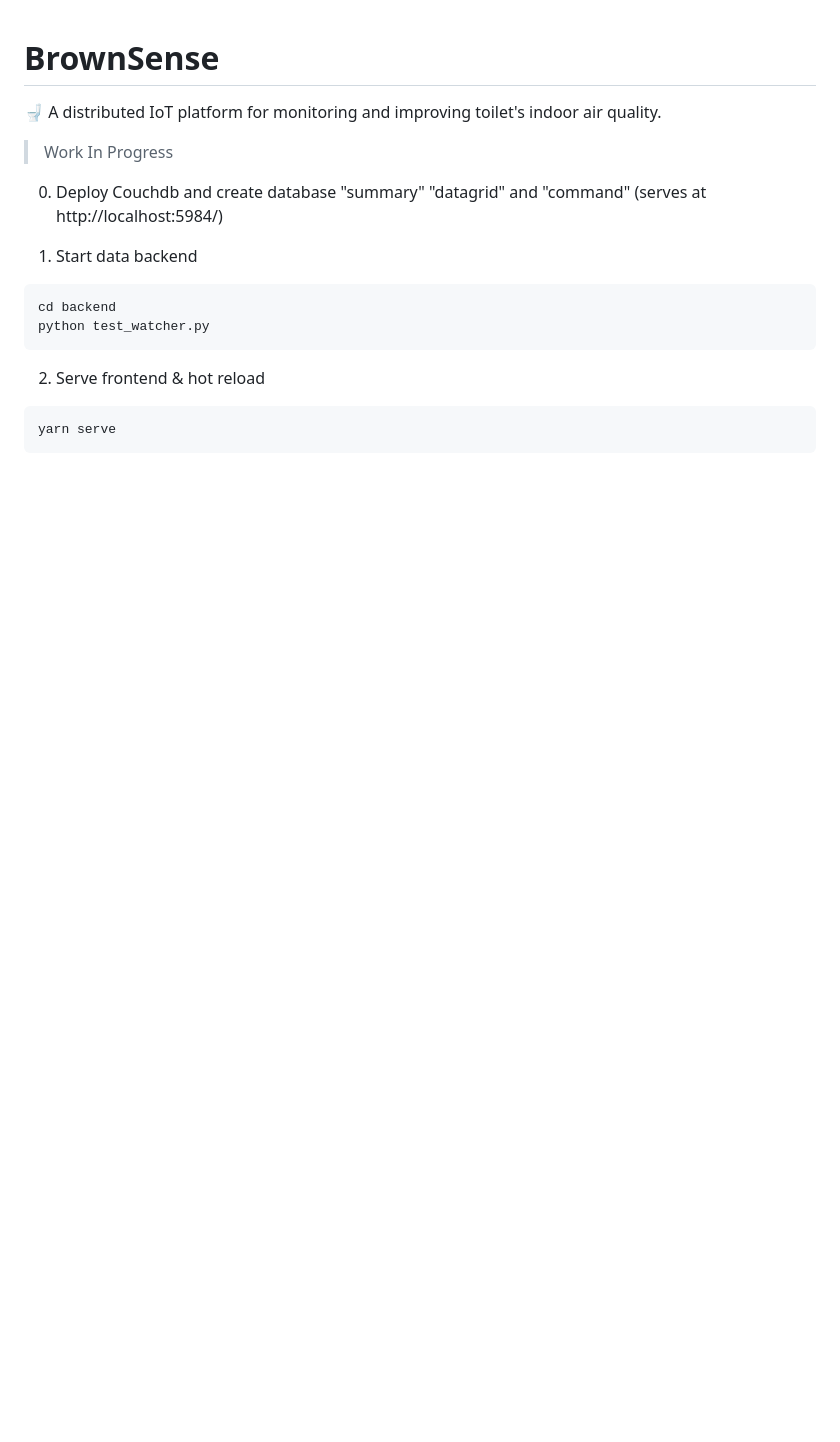
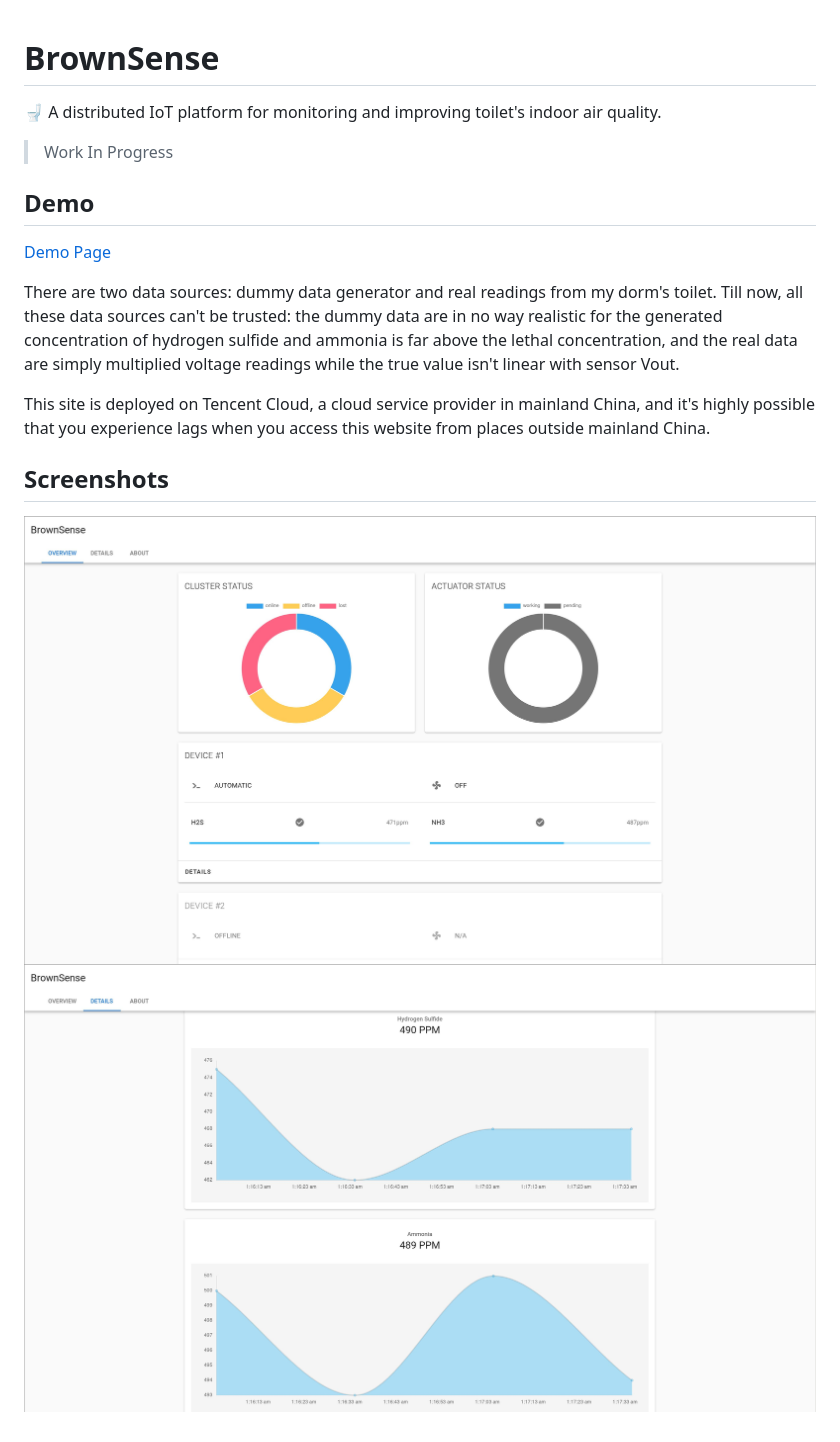
Before and after one commit to PhotonQuantum/BrownSense, a Markdown page: README.md, the part around the change. GitHub-like rendering; pictures changed too: screenshots/1.jpg (added), screenshots/2.jpg (added); blank space fills up the shorter version.

````diff
--- a/README.md
+++ b/README.md
@@ -4,15 +4,14 @@
 
 > Work In Progress
 
-0. Deploy Couchdb and create database "summary" "datagrid" and "command" (serves at http://localhost:5984/)
+## Demo
 
-1. Start data backend
-``` bash
-cd backend
-python test_watcher.py
-```
+[Demo Page](https://brownsense.misaka.center/)
 
-2. Serve frontend & hot reload
-``` bash
-yarn serve
-```
+There are two data sources: dummy data generator and real readings from my dorm's toilet. Till now, all these data sources can't be trusted: the dummy data are in no way realistic for the generated concentration of hydrogen sulfide and ammonia is far above the lethal concentration, and the real data are simply multiplied voltage readings while the true value isn't linear with sensor Vout.
+
+This site is deployed on Tencent Cloud, a cloud service provider in mainland China, and it's highly possible that you experience lags when you access this website from places outside mainland China.
+
+## Screenshots
+![Screenshot 1](screenshots/1.jpg)
+![Screenshot 2](screenshots/2.jpg)
````
